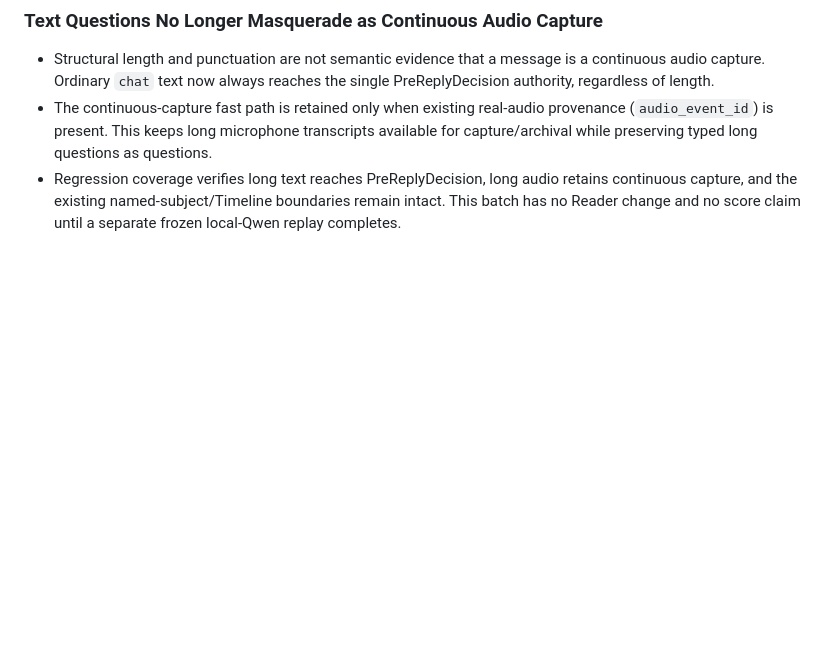
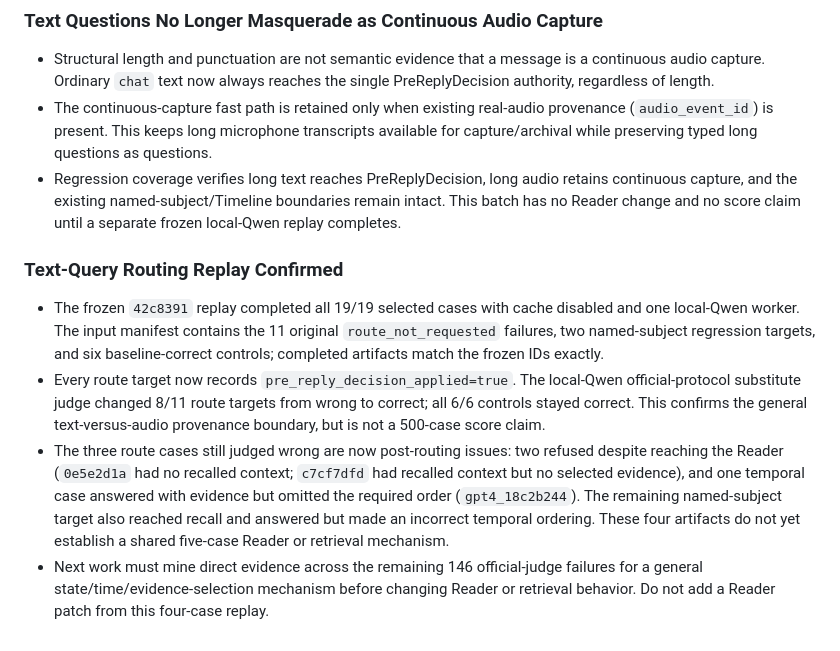
Before and after one commit to huyaokai-nreal/ai_glasses_memory_assistant, a Markdown page: PLANS.md, the part around the change. Drawn GitHub-style; blank space fills up the shorter version.

Commit message:
docs(plans): record route replay outcome

```diff
--- a/PLANS.md
+++ b/PLANS.md
@@ -579,3 +579,10 @@ conda run -n hermes python -m ai_glasses_memory_assistant.evals.runner --mode li
 - Structural length and punctuation are not semantic evidence that a message is a continuous audio capture. Ordinary `chat` text now always reaches the single PreReplyDecision authority, regardless of length.
 - The continuous-capture fast path is retained only when existing real-audio provenance (`audio_event_id`) is present. This keeps long microphone transcripts available for capture/archival while preserving typed long questions as questions.
 - Regression coverage verifies long text reaches PreReplyDecision, long audio retains continuous capture, and the existing named-subject/Timeline boundaries remain intact. This batch has no Reader change and no score claim until a separate frozen local-Qwen replay completes.
+
+### Text-Query Routing Replay Confirmed
+
+- The frozen `42c8391` replay completed all 19/19 selected cases with cache disabled and one local-Qwen worker. The input manifest contains the 11 original `route_not_requested` failures, two named-subject regression targets, and six baseline-correct controls; completed artifacts match the frozen IDs exactly.
+- Every route target now records `pre_reply_decision_applied=true`. The local-Qwen official-protocol substitute judge changed 8/11 route targets from wrong to correct; all 6/6 controls stayed correct. This confirms the general text-versus-audio provenance boundary, but is not a 500-case score claim.
+- The three route cases still judged wrong are now post-routing issues: two refused despite reaching the Reader (`0e5e2d1a` had no recalled context; `c7cf7dfd` had recalled context but no selected evidence), and one temporal case answered with evidence but omitted the required order (`gpt4_18c2b244`). The remaining named-subject target also reached recall and answered but made an incorrect temporal ordering. These four artifacts do not yet establish a shared five-case Reader or retrieval mechanism.
+- Next work must mine direct evidence across the remaining 146 official-judge failures for a general state/time/evidence-selection mechanism before changing Reader or retrieval behavior. Do not add a Reader patch from this four-case replay.
```
